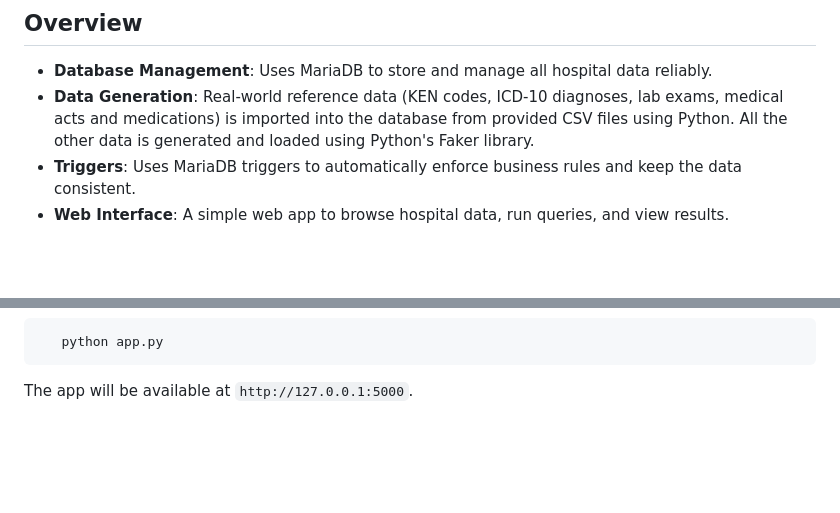
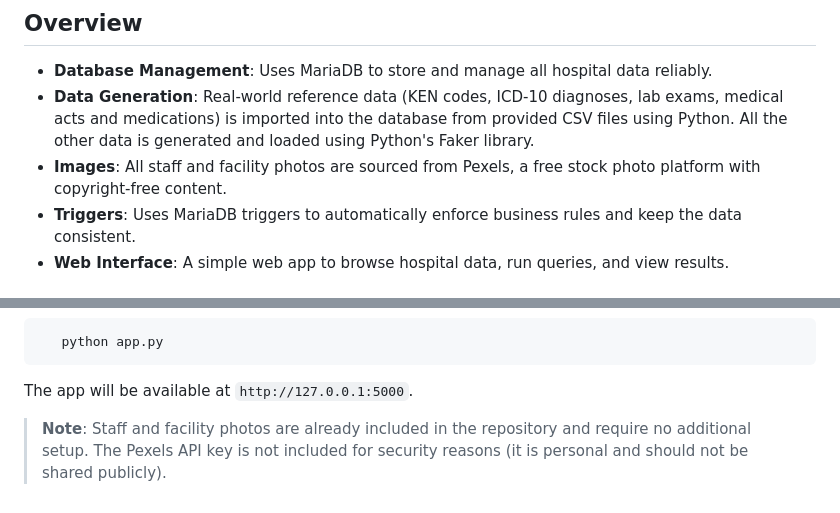
Before and after one commit to PetrosArgg/Hospital-DB, a Markdown page: README.md, 2 parts joined by grey strips. Drawn GitHub-style; blank space fills up the shorter version.

````diff
--- a/README.md
+++ b/README.md
@@ -7,6 +7,7 @@ Welcome to the **Υγειόπολης** Hospital Management Database! This proje
 
 - **Database Management**: Uses MariaDB to store and manage all hospital data reliably.
 - **Data Generation**: Real-world reference data (KEN codes, ICD-10 diagnoses, lab exams, medical acts and medications) is imported into the database from provided CSV files using Python. All the other data is generated and loaded using Python's Faker library.
+- **Images**: All staff and facility photos are sourced from Pexels, a free stock photo platform with copyright-free content.
 - **Triggers**: Uses MariaDB triggers to automatically enforce business rules and keep the data consistent.
 - **Web Interface**: A simple web app to browse hospital data, run queries, and view results.
 
@@ -63,3 +64,5 @@ Welcome to the **Υγειόπολης** Hospital Management Database! This proje
    python app.py
 ```
    The app will be available at `http://127.0.0.1:5000`.
+
+> **Note**: Staff and facility photos are already included in the repository and require no additional setup. The Pexels API key is not included for security reasons (it is personal and should not be shared publicly).
````
